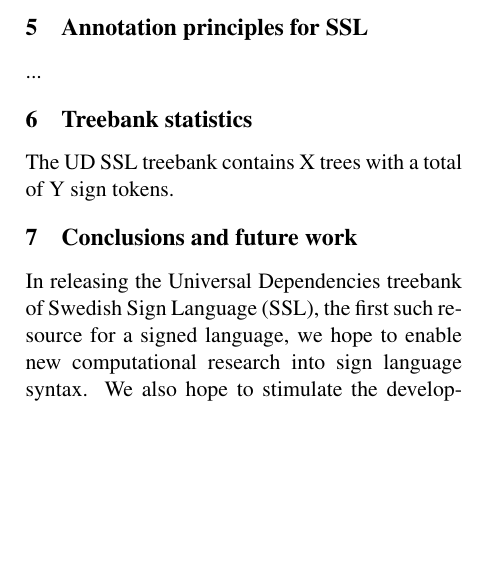
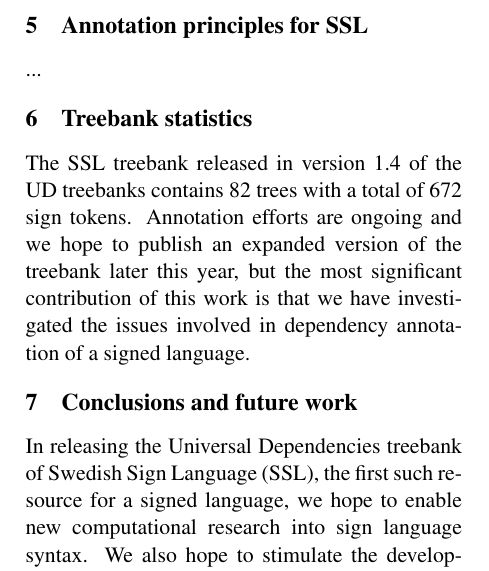
Before and after one commit to robertostling/ud-swl, a LaTeX paper (papers/nodalida2017/nodalida2017ud.tex): part of one column of page 1 of 2, cut so that both start at the same text, the shorter picture padded with empty space. Compiled offline with pdfLaTeX.

Commit message:
Continued on nodalida paper

```diff
--- a/papers/nodalida2017/nodalida2017ud.tex
+++ b/papers/nodalida2017/nodalida2017ud.tex
@@ -87,9 +87,14 @@ SSLC is ...
 
 \section{Treebank statistics}
 
-The UD SSL treebank contains X trees with a total of Y sign tokens.
+The SSL treebank released in version 1.4 of the UD treebanks
+contains 82 trees with a total of 672 sign tokens.
+Annotation efforts are ongoing and we hope to publish an expanded version
+of the treebank later this year, but the most significant contribution of
+this work is that we have investigated the issues involved in dependency
+annotation of a signed language.
 
-% TODO: någon rolig liten undersökning? Ordföljd?
+% TODO: någon rolig liten undersökning?
 
 \section{Conclusions and future work}
 
```
